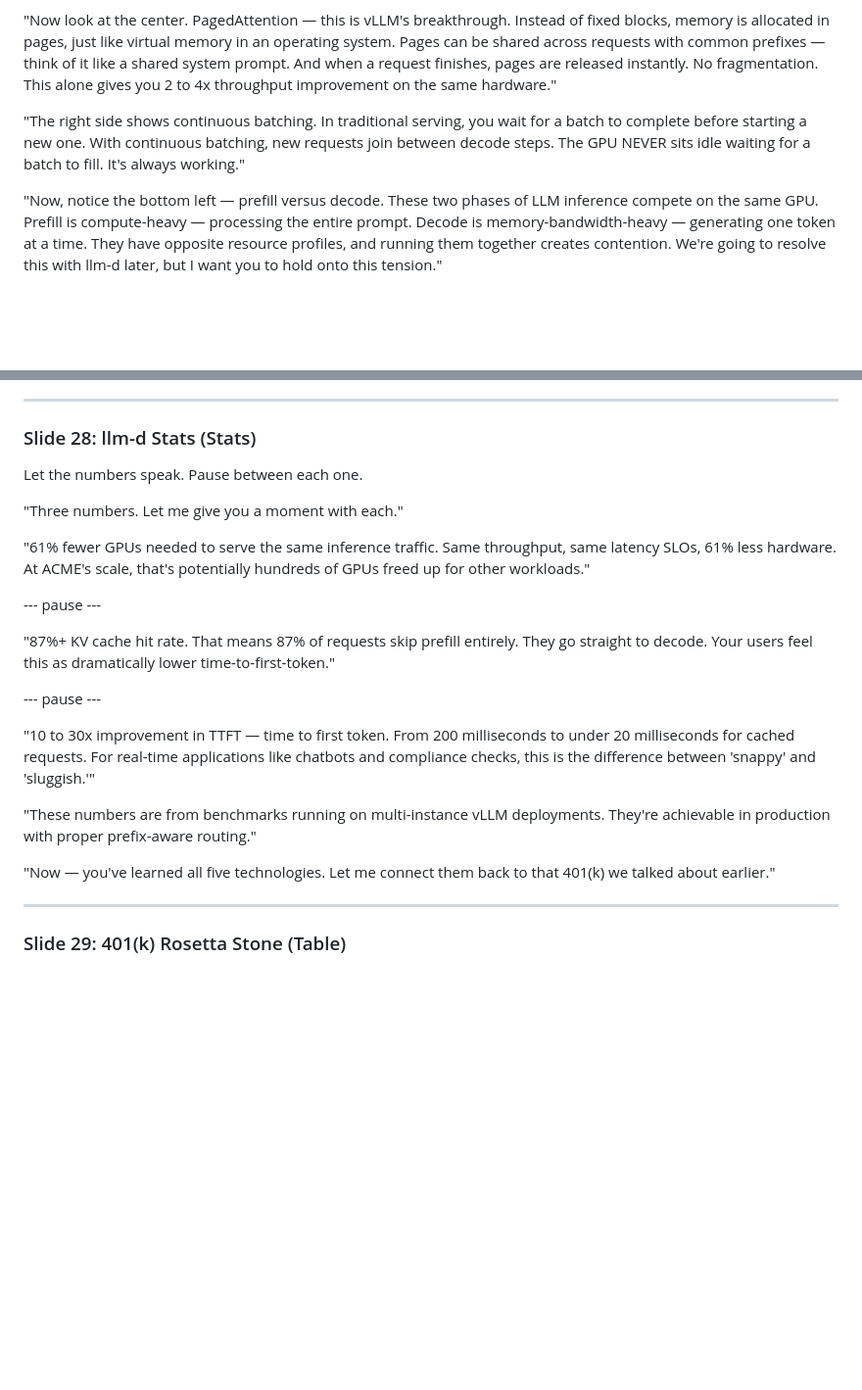
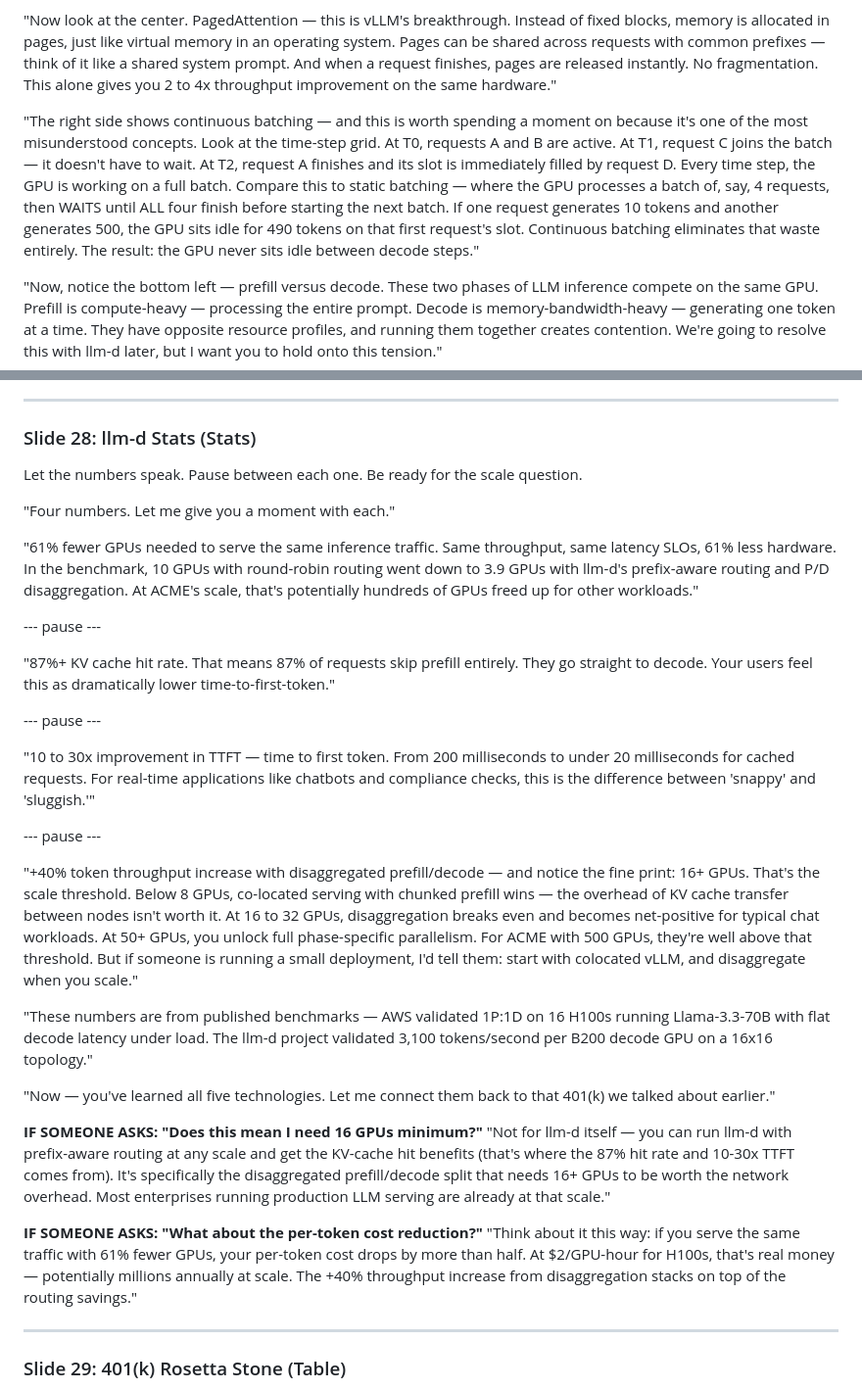
Before and after one commit to rrbanda/gpu-as-a-service, a Markdown page: SPEAKER_NOTES.md, 2 parts joined by grey strips. Shown at 98% size. GitHub-like rendering; blank space fills up the shorter version.

Commit message:
Address Brian's feedback: continuous batching clarity + P/D scale context
- Redesign continuous batching visualization as time-step Gantt chart showing
  requests entering/leaving the batch independently (T0-T4 grid)
- Add scale threshold to +40% P/D stat: 16+ GPUs for net-positive gains,
  <8 GPUs chunked prefill wins, 50+ GPUs full disaggregation benefits
- Expand speaker notes for vLLM slide with step-by-step batching walkthrough
- Add two IF SOMEONE ASKS sections to llm-d stats notes (minimum GPUs,
  per-token cost reduction math)
- Update SOURCES.md with Groundy analysis and AWS benchmark references

```diff
--- a/SPEAKER_NOTES.md
+++ b/SPEAKER_NOTES.md
@@ -369,7 +369,7 @@ This is where you establish deep technical credibility. Take your time with the
 
 "Now look at the center. PagedAttention — this is vLLM's breakthrough. Instead of fixed blocks, memory is allocated in pages, just like virtual memory in an operating system. Pages can be shared across requests with common prefixes — think of it like a shared system prompt. And when a request finishes, pages are released instantly. No fragmentation. This alone gives you 2 to 4x throughput improvement on the same hardware."
 
-"The right side shows continuous batching. In traditional serving, you wait for a batch to complete before starting a new one. With continuous batching, new requests join between decode steps. The GPU NEVER sits idle waiting for a batch to fill. It's always working."
+"The right side shows continuous batching — and this is worth spending a moment on because it's one of the most misunderstood concepts. Look at the time-step grid. At T0, requests A and B are active. At T1, request C joins the batch — it doesn't have to wait. At T2, request A finishes and its slot is immediately filled by request D. Every time step, the GPU is working on a full batch. Compare this to static batching — where the GPU processes a batch of, say, 4 requests, then WAITS until ALL four finish before starting the next batch. If one request generates 10 tokens and another generates 500, the GPU sits idle for 490 tokens on that first request's slot. Continuous batching eliminates that waste entirely. The result: the GPU never sits idle between decode steps."
 
 "Now, notice the bottom left — prefill versus decode. These two phases of LLM inference compete on the same GPU. Prefill is compute-heavy — processing the entire prompt. Decode is memory-bandwidth-heavy — generating one token at a time. They have opposite resource profiles, and running them together creates contention. We're going to resolve this with llm-d later, but I want you to hold onto this tension."
 
@@ -553,11 +553,11 @@ This is the "aha" diagram. Walk through it slowly.
 
 ### Slide 28: llm-d Stats (Stats)
 
-Let the numbers speak. Pause between each one.
+Let the numbers speak. Pause between each one. Be ready for the scale question.
 
-"Three numbers. Let me give you a moment with each."
+"Four numbers. Let me give you a moment with each."
 
-"61% fewer GPUs needed to serve the same inference traffic. Same throughput, same latency SLOs, 61% less hardware. At ACME's scale, that's potentially hundreds of GPUs freed up for other workloads."
+"61% fewer GPUs needed to serve the same inference traffic. Same throughput, same latency SLOs, 61% less hardware. In the benchmark, 10 GPUs with round-robin routing went down to 3.9 GPUs with llm-d's prefix-aware routing and P/D disaggregation. At ACME's scale, that's potentially hundreds of GPUs freed up for other workloads."
 
 --- pause ---
 
@@ -567,9 +567,19 @@ Let the numbers speak. Pause between each one.
 
 "10 to 30x improvement in TTFT — time to first token. From 200 milliseconds to under 20 milliseconds for cached requests. For real-time applications like chatbots and compliance checks, this is the difference between 'snappy' and 'sluggish.'"
 
-"These numbers are from benchmarks running on multi-instance vLLM deployments. They're achievable in production with proper prefix-aware routing."
+--- pause ---
+
+"+40% token throughput increase with disaggregated prefill/decode — and notice the fine print: 16+ GPUs. That's the scale threshold. Below 8 GPUs, co-located serving with chunked prefill wins — the overhead of KV cache transfer between nodes isn't worth it. At 16 to 32 GPUs, disaggregation breaks even and becomes net-positive for typical chat workloads. At 50+ GPUs, you unlock full phase-specific parallelism. For ACME with 500 GPUs, they're well above that threshold. But if someone is running a small deployment, I'd tell them: start with colocated vLLM, and disaggregate when you scale."
+
+"These numbers are from published benchmarks — AWS validated 1P:1D on 16 H100s running Llama-3.3-70B with flat decode latency under load. The llm-d project validated 3,100 tokens/second per B200 decode GPU on a 16x16 topology."
 
 "Now — you've learned all five technologies. Let me connect them back to that 401(k) we talked about earlier."
+
+**IF SOMEONE ASKS: "Does this mean I need 16 GPUs minimum?"**
+"Not for llm-d itself — you can run llm-d with prefix-aware routing at any scale and get the KV-cache hit benefits (that's where the 87% hit rate and 10-30x TTFT comes from). It's specifically the disaggregated prefill/decode split that needs 16+ GPUs to be worth the network overhead. Most enterprises running production LLM serving are already at that scale."
+
+**IF SOMEONE ASKS: "What about the per-token cost reduction?"**
+"Think about it this way: if you serve the same traffic with 61% fewer GPUs, your per-token cost drops by more than half. At $2/GPU-hour for H100s, that's real money — potentially millions annually at scale. The +40% throughput increase from disaggregation stacks on top of the routing savings."
 
 ---
 
```
Also changed, not shown: SOURCES.md (+1 -0 lines).
